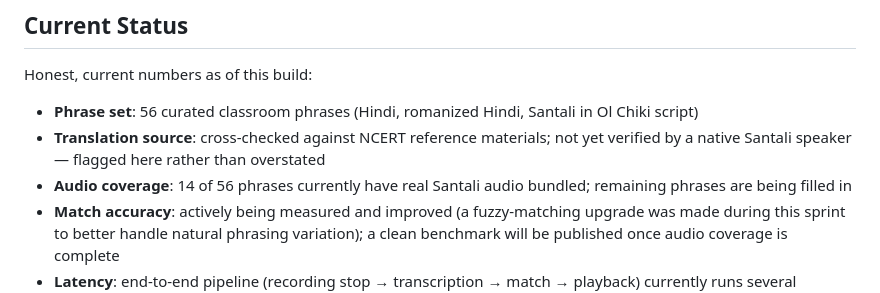
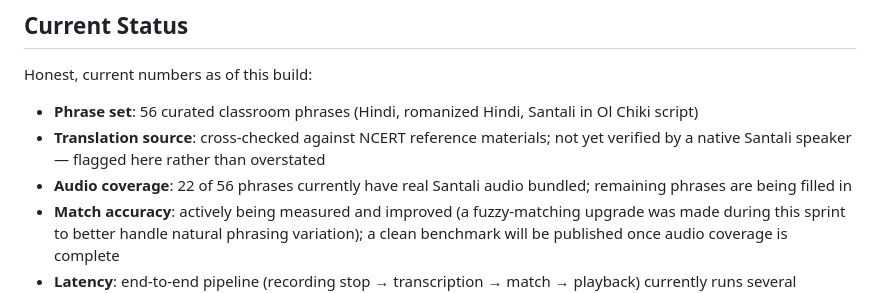
Before and after one commit to priyanshiy1312-ui/tribal_edu_app, a Markdown page: README.md, the part around the change. Drawn GitHub-style.

```diff
--- a/README.md
+++ b/README.md
@@ -55,7 +55,7 @@ Honest, current numbers as of this build:
 
 - **Phrase set**: 56 curated classroom phrases (Hindi, romanized Hindi, Santali in Ol Chiki script)
 - **Translation source**: cross-checked against NCERT reference materials; not yet verified by a native Santali speaker — flagged here rather than overstated
-- **Audio coverage**: 14 of 56 phrases currently have real Santali audio bundled; remaining phrases are being filled in
+- **Audio coverage**: 22 of 56 phrases currently have real Santali audio bundled; remaining phrases are being filled in
 - **Match accuracy**: actively being measured and improved (a fuzzy-matching upgrade was made during this sprint to better handle natural phrasing variation); a clean benchmark will be published once audio coverage is complete
 - **Latency**: end-to-end pipeline (recording stop → transcription → match → playback) currently runs several seconds — above our real-time target, and the next optimization priority
 
```
